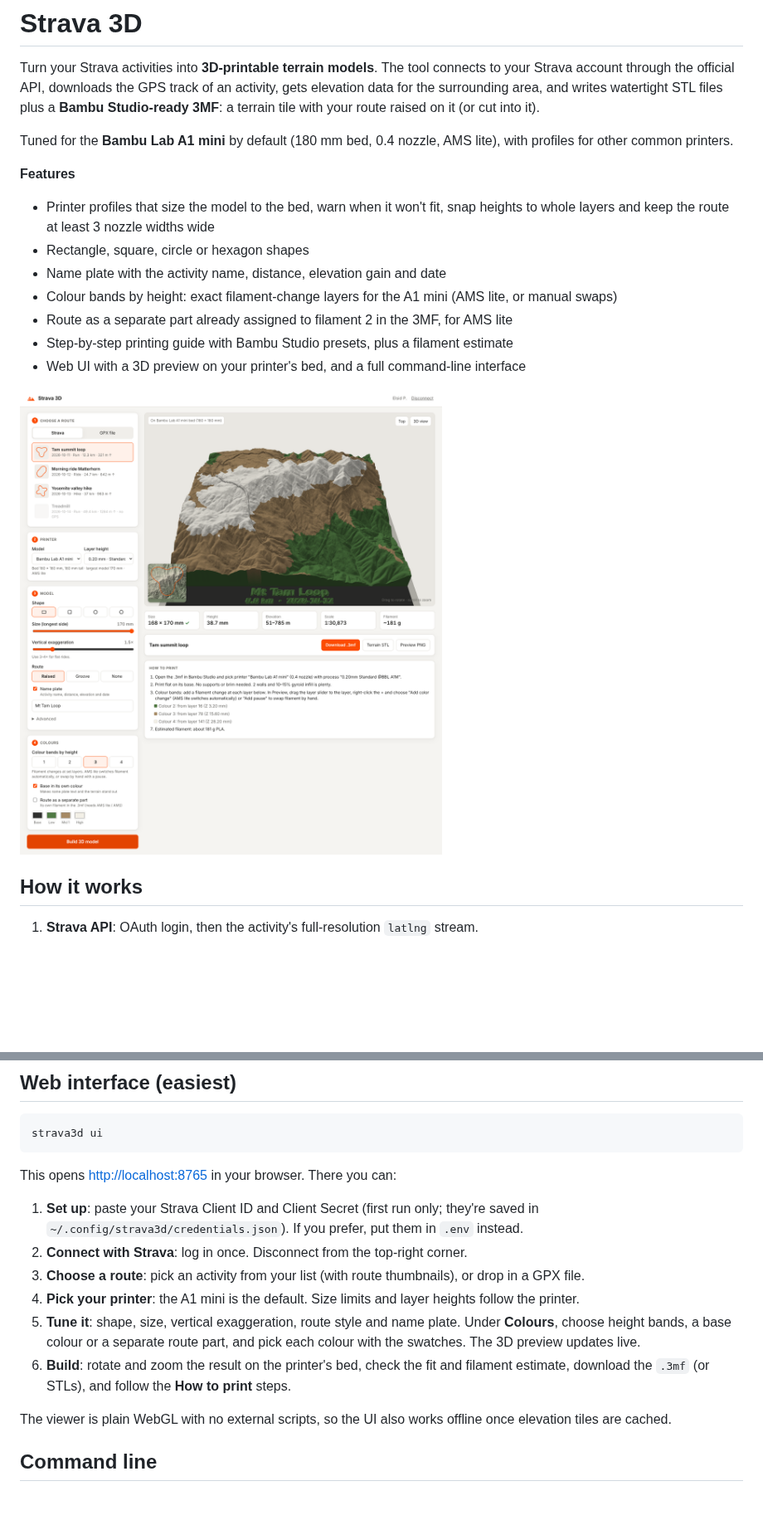
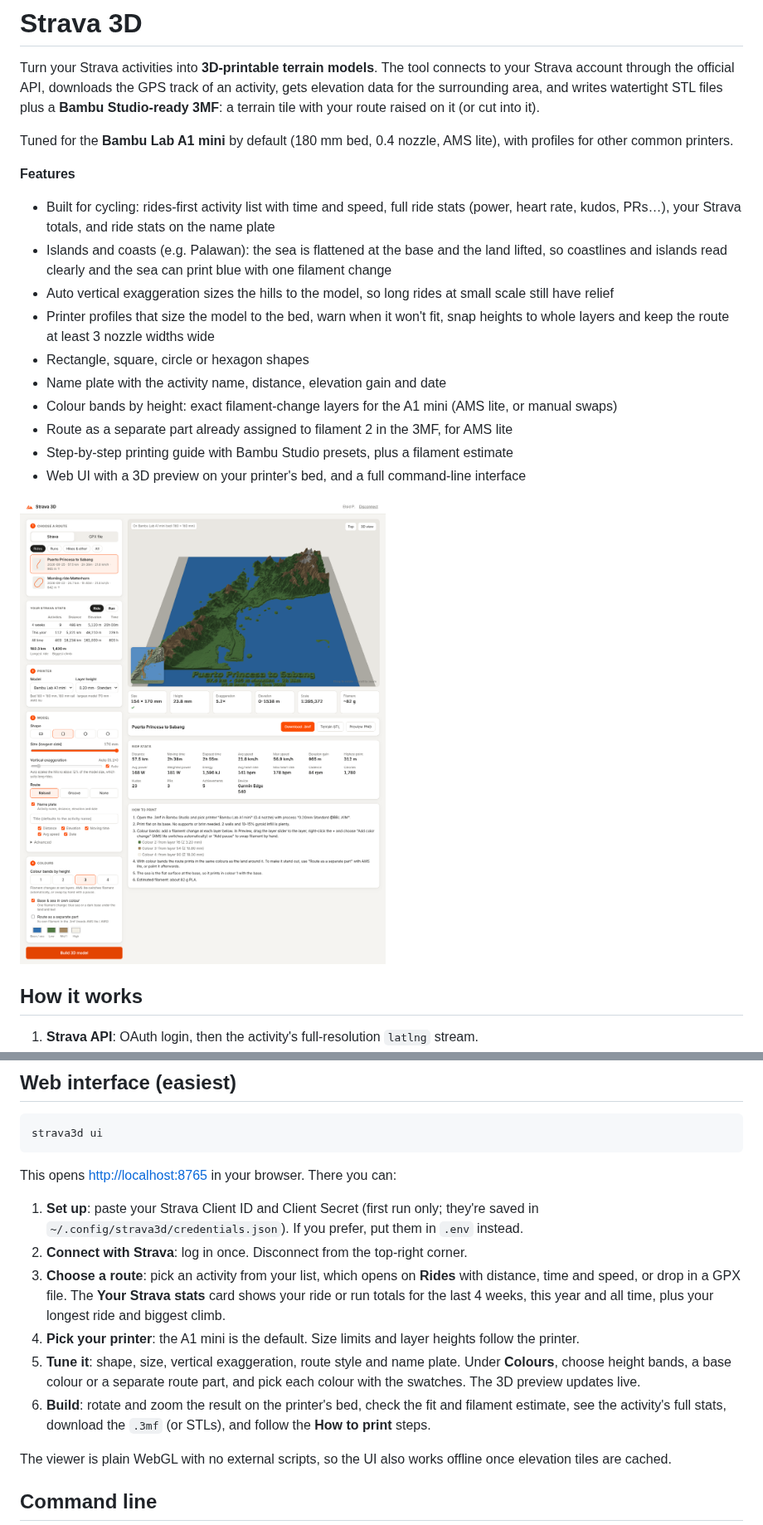
Before and after one commit to elsidPanolino/Strava_3d, a Markdown page: README.md, 2 parts joined by grey strips. Shown at 83% size. Drawn GitHub-style; pictures changed too: docs/ui.png; blank space fills up the shorter version.

```diff
--- a/README.md
+++ b/README.md
@@ -9,6 +9,11 @@ Tuned for the **Bambu Lab A1 mini** by default (180 mm bed, 0.4 nozzle, AMS lite
 with profiles for other common printers.
 
 **Features**
+- Built for cycling: rides-first activity list with time and speed, full ride stats (power,
+  heart rate, kudos, PRs…), your Strava totals, and ride stats on the name plate
+- Islands and coasts (e.g. Palawan): the sea is flattened at the base and the land lifted, so
+  coastlines and islands read clearly and the sea can print blue with one filament change
+- Auto vertical exaggeration sizes the hills to the model, so long rides at small scale still have relief
 - Printer profiles that size the model to the bed, warn when it won't fit, snap heights to
   whole layers and keep the route at least 3 nozzle widths wide
 - Rectangle, square, circle or hexagon shapes
@@ -55,13 +60,16 @@ This opens <http://localhost:8765> in your browser. There you can:
 1. **Set up**: paste your Strava Client ID and Client Secret (first run only; they're saved in
    `~/.config/strava3d/credentials.json`). If you prefer, put them in `.env` instead.
 2. **Connect with Strava**: log in once. Disconnect from the top-right corner.
-3. **Choose a route**: pick an activity from your list (with route thumbnails), or drop in a GPX file.
+3. **Choose a route**: pick an activity from your list, which opens on **Rides** with distance,
+   time and speed, or drop in a GPX file. The **Your Strava stats** card shows your ride or run
+   totals for the last 4 weeks, this year and all time, plus your longest ride and biggest climb.
 4. **Pick your printer**: the A1 mini is the default. Size limits and layer heights follow the printer.
 5. **Tune it**: shape, size, vertical exaggeration, route style and name plate.
    Under **Colours**, choose height bands, a base colour or a separate route part, and pick
    each colour with the swatches. The 3D preview updates live.
 6. **Build**: rotate and zoom the result on the printer's bed, check the fit and filament
-   estimate, download the `.3mf` (or STLs), and follow the **How to print** steps.
+   estimate, see the activity's full stats, download the `.3mf` (or STLs), and follow the
+   **How to print** steps.
 
 The viewer is plain WebGL with no external scripts, so the UI also works offline
 once elevation tiles are cached.
```
Also changed, not shown: other parts of README.md (+31 -3 lines), 12 other files.
